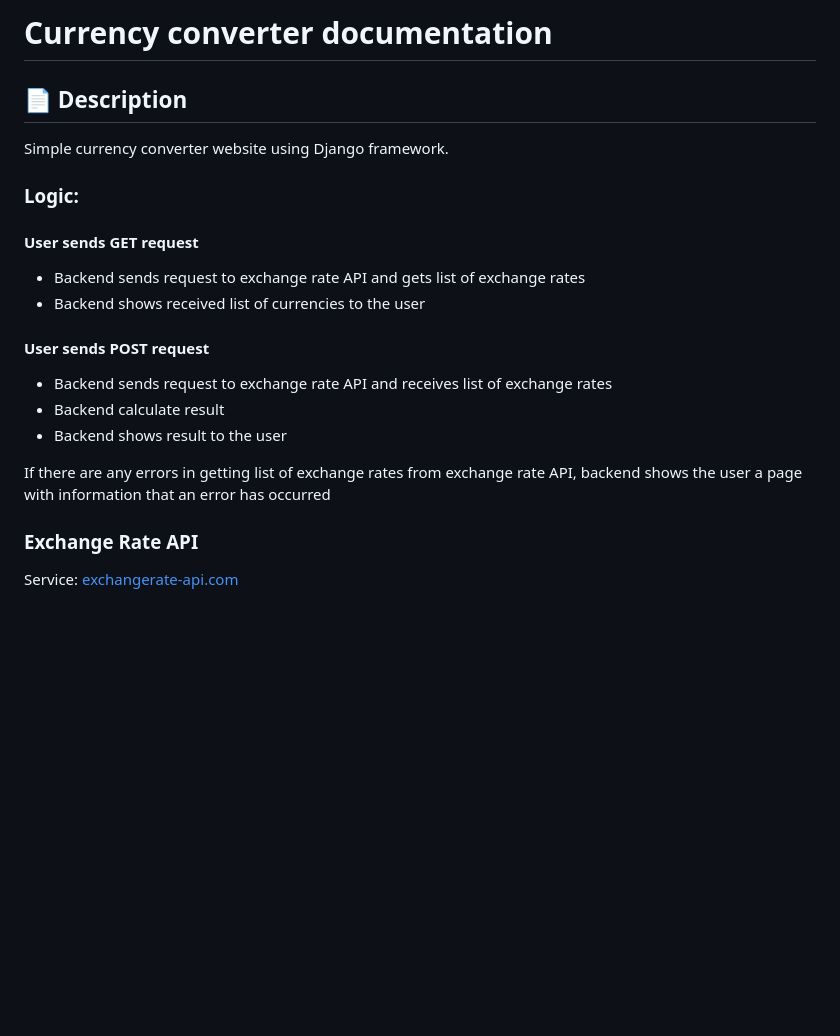
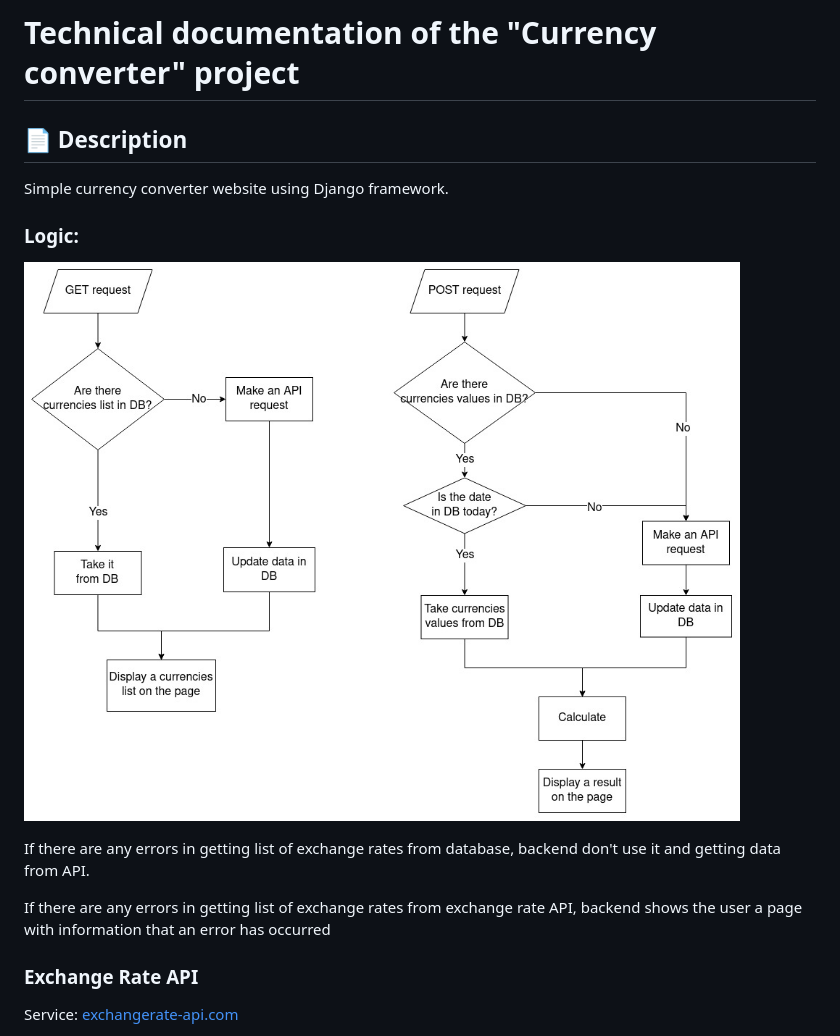
Before and after one commit to Yu-Leo/currency-converter, a Markdown page: docs/README.md, the part around one of its changes. Rendered like a GitHub page; pictures changed too: docs/logic_diagram.jpg (added); blank space fills up the shorter version.

Commit message:
Update documentation

```diff
--- a/docs/README.md
+++ b/docs/README.md
@@ -1,4 +1,4 @@
-# Currency converter documentation
+# Technical documentation of the "Currency converter" project
 
 ## :page_facing_up: Description
 
@@ -6,19 +6,12 @@ Simple currency converter website using Django framework.
 
 ### Logic:
 
-#### User sends GET request
+![logic_diagram.jpg](./logic_diagram.jpg)
 
-- Backend sends request to exchange rate API and gets list of exchange rates
-- Backend shows received list of currencies to the user
+If there are any errors in getting list of exchange rates from database, backend don't use it and getting data from API.
 
-#### User sends POST request
-
-- Backend sends request to exchange rate API and receives list of exchange rates
-- Backend calculate result
-- Backend shows result to the user
-
-If there are any errors in getting list of exchange rates from exchange rate
-API, backend shows the user a page with information that an error has occurred
+If there are any errors in getting list of exchange rates from exchange rate API, backend shows the user a page with
+information that an error has occurred
 
 ### Exchange Rate API
 
```
Also changed, not shown: other parts of docs/README.md (+12 -2 lines), README.md (+8 -8 lines), docs/class_diagram.jpg (added), docs/database_schema.jpg (added), docs/img/main_page.jpg, docs/img/module_diagram.jpg (deleted), docs/module_diagram.jpg (added), 1 other file.
